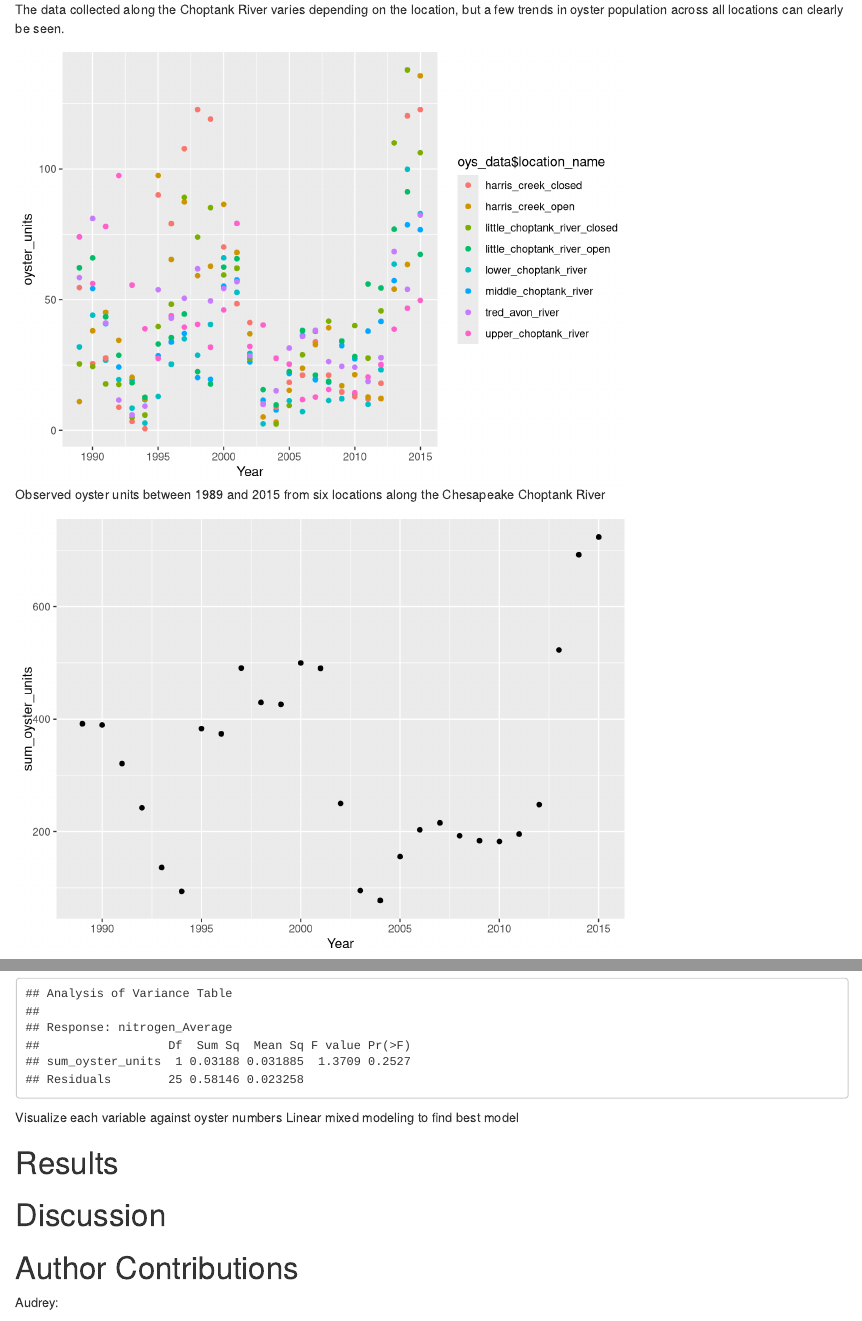
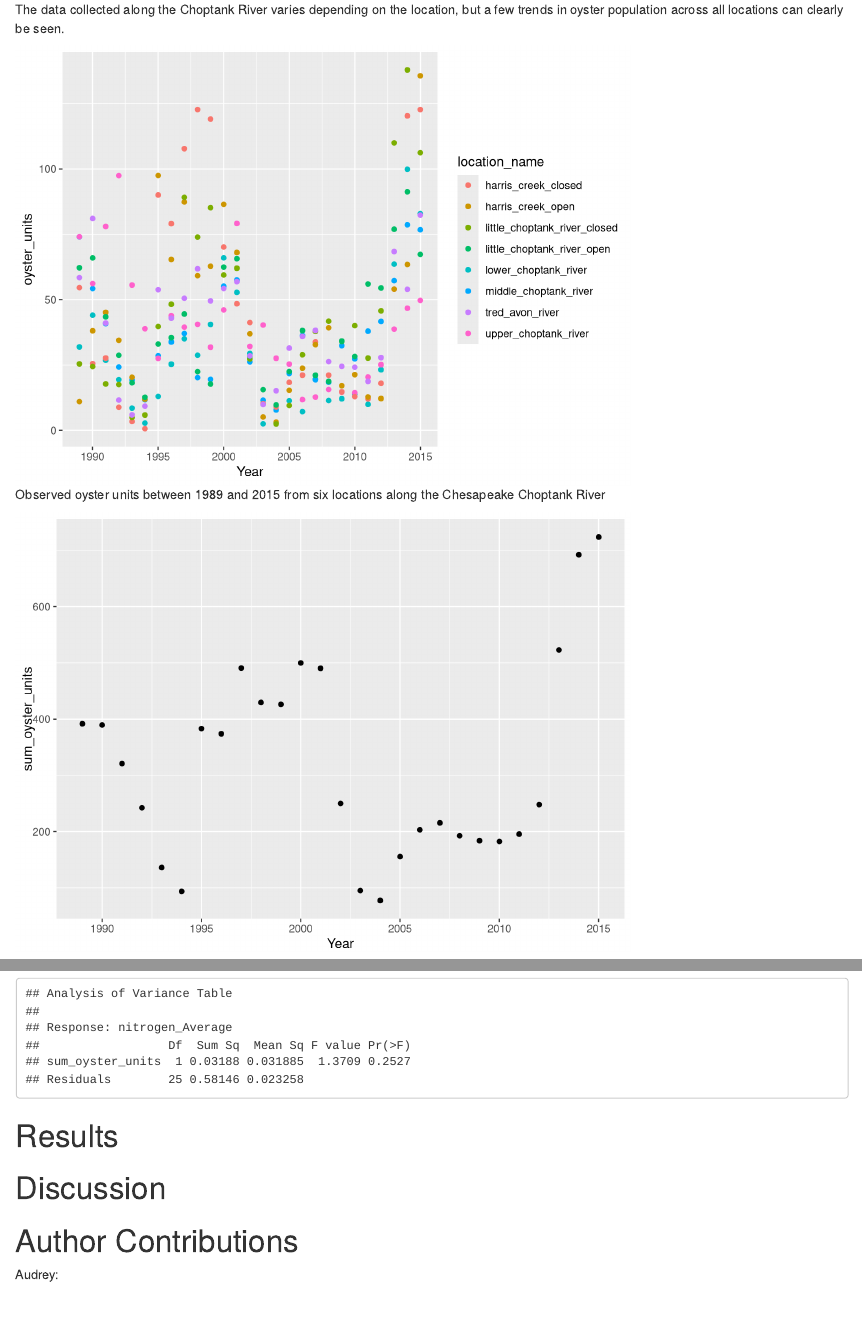
Before and after one commit to Audreyb3380/tracking_oystRs, an R Markdown document (Final_Project.Rmd): the page in a window 1100 px wide, from 700 px down, and a second part further down, joined at a grey line. Rendered offline with R 4.5, knitr and Pandoc, with nearby package versions; some code elsewhere in the file could not run offline.

Commit message:
still working on modeling

````diff
--- a/Final_Project.Rmd
+++ b/Final_Project.Rmd
@@ -50,7 +50,7 @@ The data collected along the Choptank River varies depending on the location, bu
 
 ```{r oyster data, echo=F, message=F,fig.cap="Observed oyster units between 1989 and 2015 from six locations along the Chesapeake Choptank River"}
 oys_data <- read_csv("oyster_data.csv")
-ggplot(oys_data,aes(x=Year,y=oyster_units,color = oys_data$location_name))+geom_point()
+ggplot(oys_data,aes(x=Year,y=oyster_units,color = location_name))+geom_point()
 ```
 ```{r by year oysters, echo=F, message=F}
 by_year_oys <- read_csv("oys_sums_years.csv")
@@ -102,8 +102,6 @@ nit.lm <- lm(nitrogen_Average~sum_oyster_units,dat,na.action="na.fail")
 anova(nit.lm)
 ```
 
-Visualize each variable against oyster numbers
-Linear mixed modeling to find best model
 
 # Results
 
````
Also changed, not shown: Final_Project.html.
